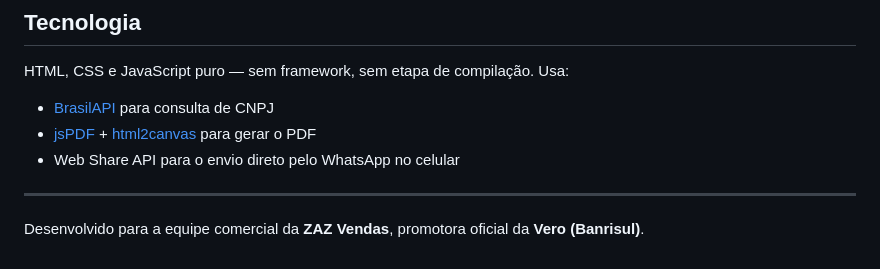
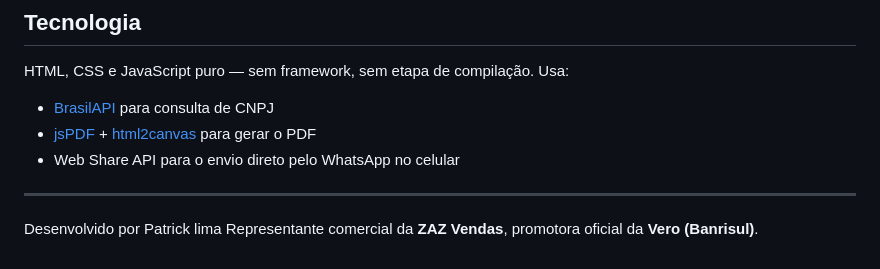
Before and after one commit to Patrickrlima/Simulador-Vero, a Markdown page: README.md, the part around the change. Drawn GitHub-style.

Commit message:
Update author information in README.md

```diff
--- a/README.md
+++ b/README.md
@@ -55,4 +55,4 @@ HTML, CSS e JavaScript puro — sem framework, sem etapa de compilação. Usa:
 
 ---
 
-Desenvolvido para a equipe comercial da **ZAZ Vendas**, promotora oficial da **Vero (Banrisul)**.
+Desenvolvido por Patrick lima Representante comercial da **ZAZ Vendas**, promotora oficial da **Vero (Banrisul)**.
```
